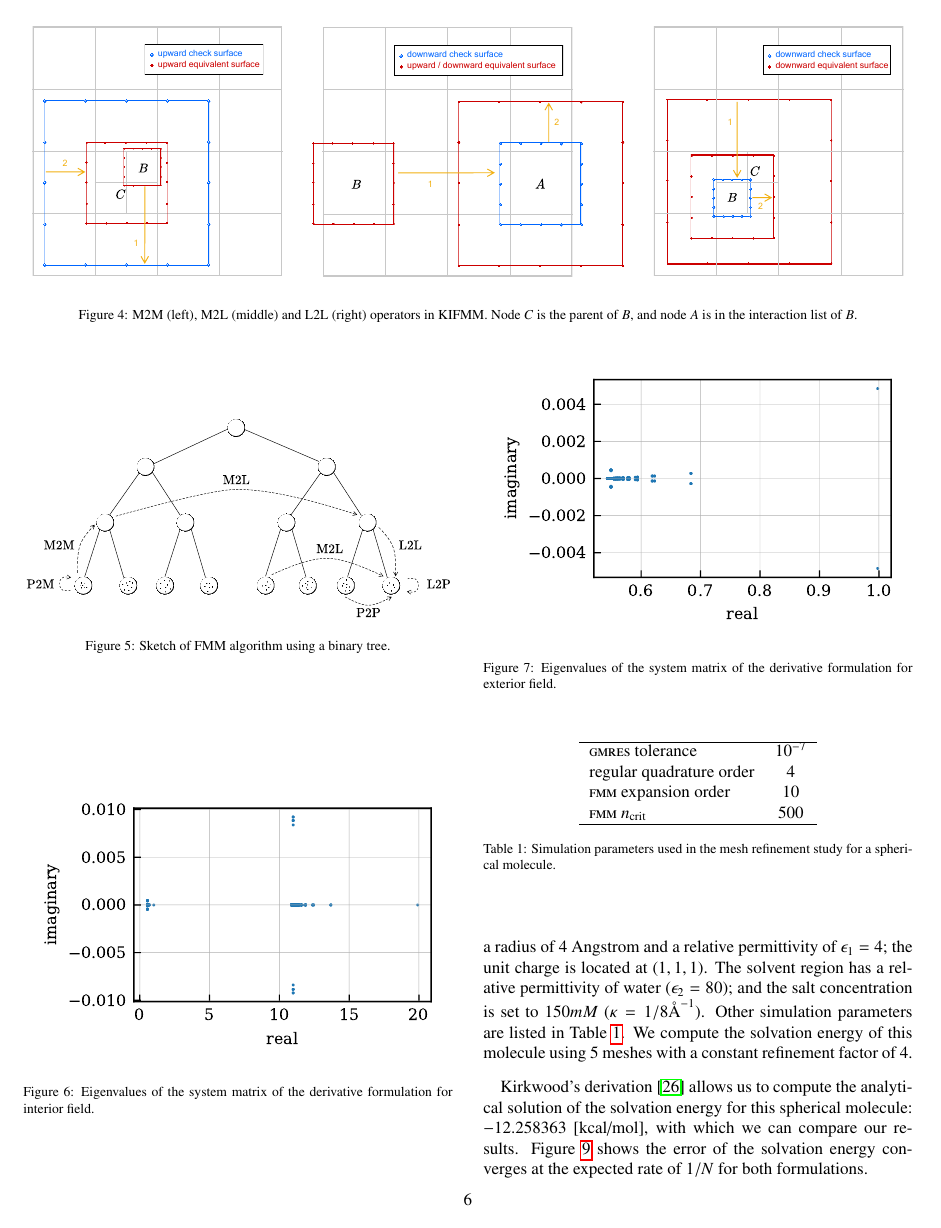
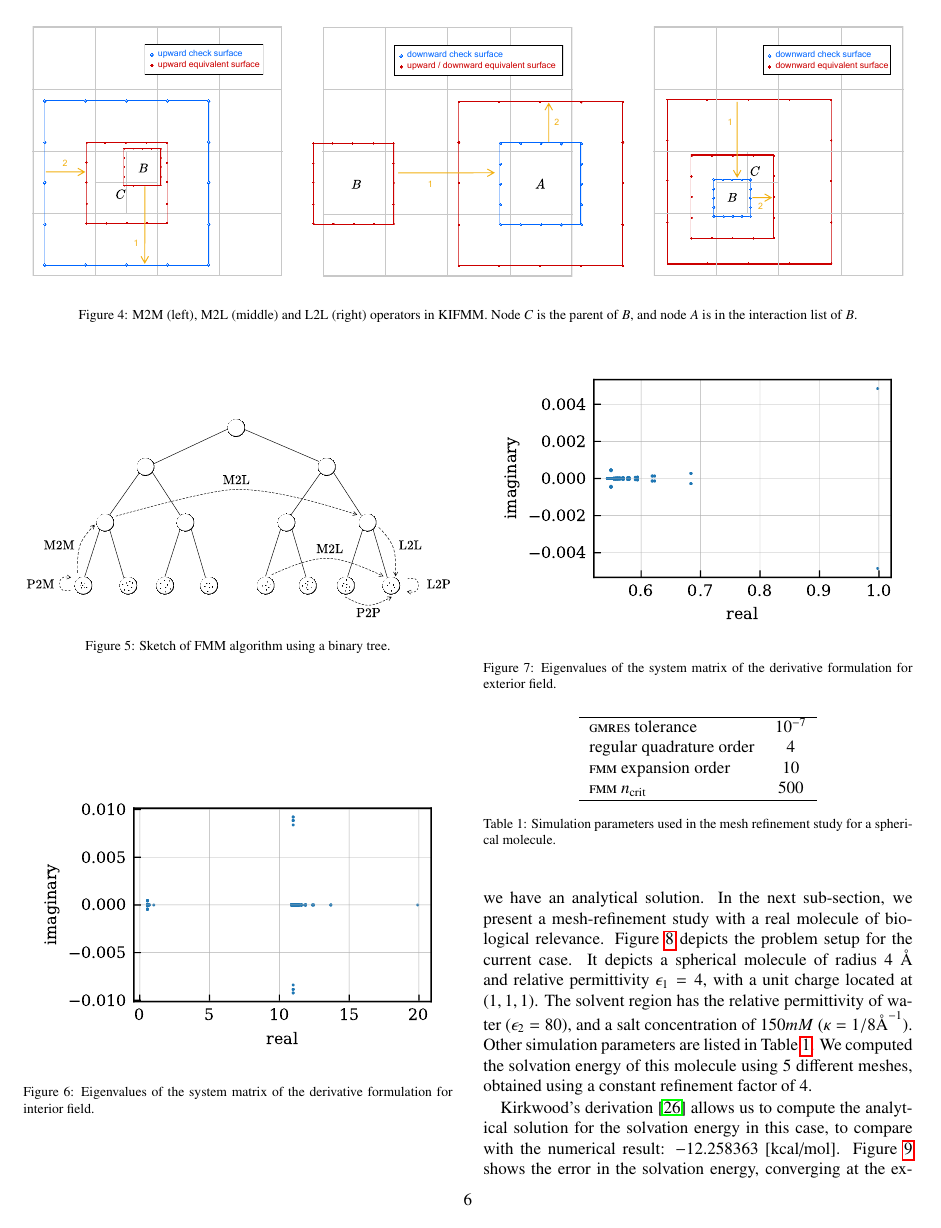
Before and after one commit to barbagroup/bempp_exafmm_paper, a LaTeX paper (tex/main.tex, which reads tex/results.tex): page 6 of 12. Compiled offline with pdfLaTeX.

Commit message:
edits: sphere case

```diff
--- a/tex/results.tex
+++ b/tex/results.tex
@@ -55,12 +55,14 @@ Unless $\epsilon_1\approx \epsilon_2$ we therefore expect the eigenvalues to be
 
 \subsection{Mesh refinement study using a spherical molecule}
 
-To verify our \bem-\fmm integration, we first performed a mesh refinement study for a spherical molecule with an off-center charge.
-Figure \ref{fig:sketch_sphere_convergence} depicts the problem setup.
-The molecule has a radius of 4 Angstrom and a relative permittivity of $\epsilon_1 = 4$; the unit charge is located at $(1,1,1)$.
-The solvent region has a relative permittivity of water ($\epsilon_2 = 80$); and the salt concentration is set to $150mM$ $(\kappa = 1/8 {\si{\angstrom}}^{-1})$.
+As a form of solution verification with the Bempp-Exafmm software, we completed two mesh-refinement studies.
+The first used a spherical molecule with an off-center charge, for which we have an analytical solution.
+In the next sub-section, we present a mesh-refinement study with a real molecule of biological relevance.
+Figure \ref{fig:sketch_sphere_convergence} depicts the problem setup for the current case.
+It depicts a spherical molecule of radius 4 \AA\ and relative permittivity $\epsilon_1 = 4$, with a unit charge located at $(1,1,1)$.
+The solvent region has the relative permittivity of water ($\epsilon_2 = 80$), and a salt concentration of $150mM$ $(\kappa = 1/8 {\si{\angstrom}}^{-1})$.
 Other simulation parameters are listed in Table \ref{tab:sim_params_convergence}.
-We compute the solvation energy of this molecule using $5$ meshes with a constant refinement factor of 4.
+We computed the solvation energy of this molecule using $5$ different meshes, obtained using a constant refinement factor of 4.
 
 \begin{figure}[htbp]
     \centering
@@ -83,8 +85,8 @@ We compute the solvation energy of this molecule using $5$ meshes with a constan
     \label{tab:sim_params_convergence}
 \end{table}
 
-Kirkwood's derivation \cite{kirkwood1934theory} allows us to compute the analytical solution of the solvation energy for this spherical molecule: $-12.258363$ [kcal/mol],
-with which we can compare our results. Figure \ref{fig:sphere_convergence} shows the error of the solvation energy converges at the expected rate of $1/N$ for both formulations.
+Kirkwood's derivation \cite{kirkwood1934theory} allows us to compute the analytical solution for the solvation energy in this case, to compare with the numerical result: $-12.258363$ [kcal/mol].
+Figure \ref{fig:sphere_convergence} shows the error in the solvation energy, converging at the expected rate of $1/N$ for both formulations.
 
 \begin{figure}[htbp]
     \centering
```
Also changed, not shown: tex/results.tex (4 more changed lines).
